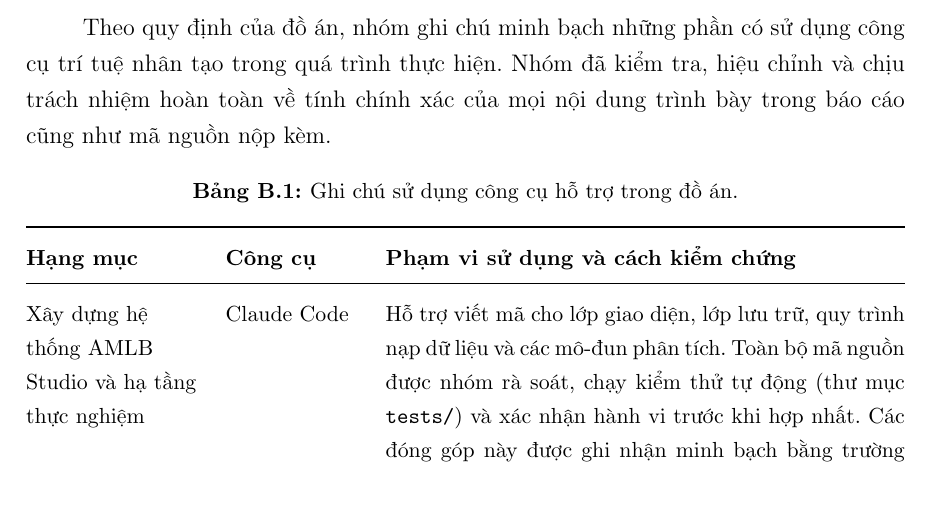
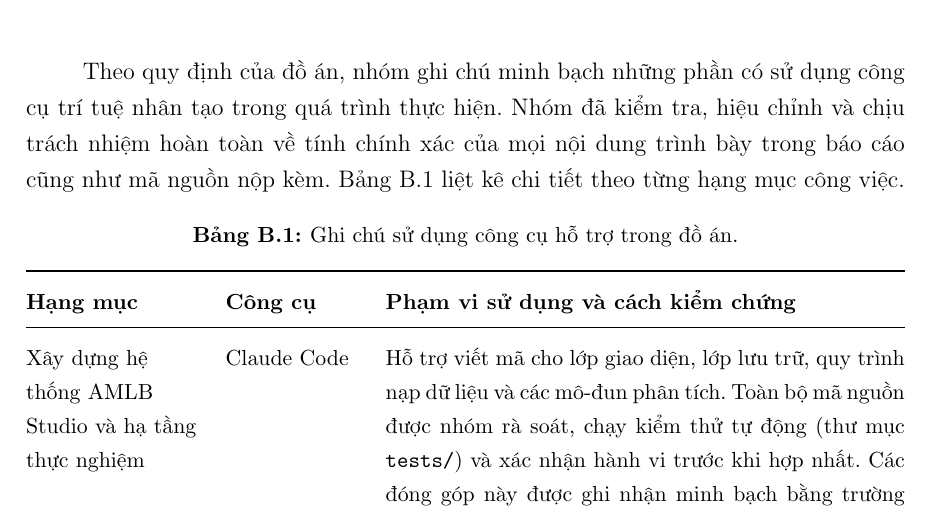
Before and after one commit to ThinhSama234/HCMUS-data-mining-AutoML, a LaTeX document (report-template/main.tex, which reads report-template/content/phu-luc.tex): part of page 70 of 70, cut so that both start at the same text. Compiled offline with pdfLaTeX.

Commit message:
fix(report): sửa lỗi BibTeX và bổ sung dẫn Bảng B.1
- references.bib: BibTeX không coi % là chú thích nên vẫn phân tích chuỗi
  "@misc" trong phần chú thích, gây 2 lỗi mỗi lần chạy. Bỏ ký tự @ khỏi mọi
  dòng chú thích; main.blg giờ sạch hoàn toàn.
- phu-luc.tex: Bảng B.1 có nhãn nhưng chưa được nhắc trong nội dung, vi phạm
  yêu cầu "mọi hình vẽ, bảng biểu phải được đề cập". Đã thêm câu dẫn.

Co-Authored-By: Claude <noreply@anthropic.com>

```diff
--- a/report-template/content/phu-luc.tex
+++ b/report-template/content/phu-luc.tex
@@ -78,7 +78,8 @@ trình bày trong báo cáo được liệt kê ở Bảng~\ref{tab:cauhinh}.
 Theo quy định của đồ án, nhóm ghi chú minh bạch những phần có sử dụng công cụ trí
 tuệ nhân tạo trong quá trình thực hiện. Nhóm đã kiểm tra, hiệu chỉnh và chịu trách
 nhiệm hoàn toàn về tính chính xác của mọi nội dung trình bày trong báo cáo cũng
-như mã nguồn nộp kèm.
+như mã nguồn nộp kèm. Bảng~\ref{tab:ai-usage} liệt kê chi tiết theo từng hạng mục
+công việc.
 
 \begin{table}[H]
   \centering
```
Also changed, not shown: report-template/main/references.bib (+13 -9 lines).
